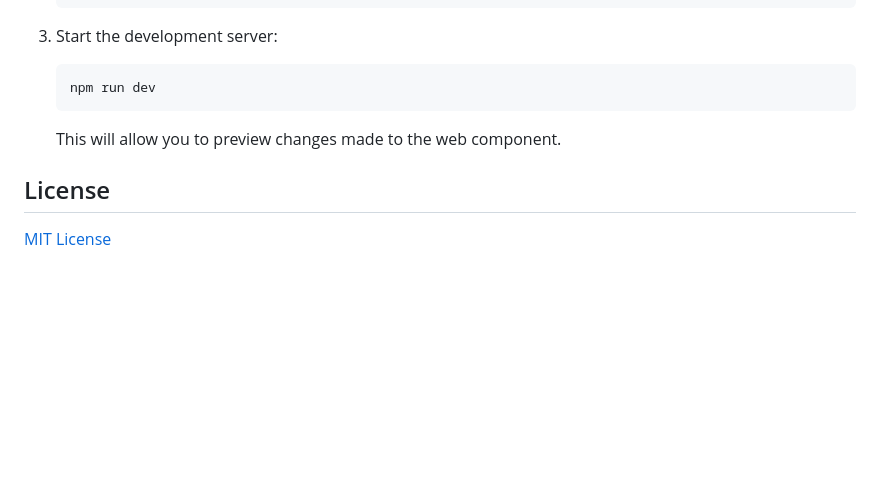
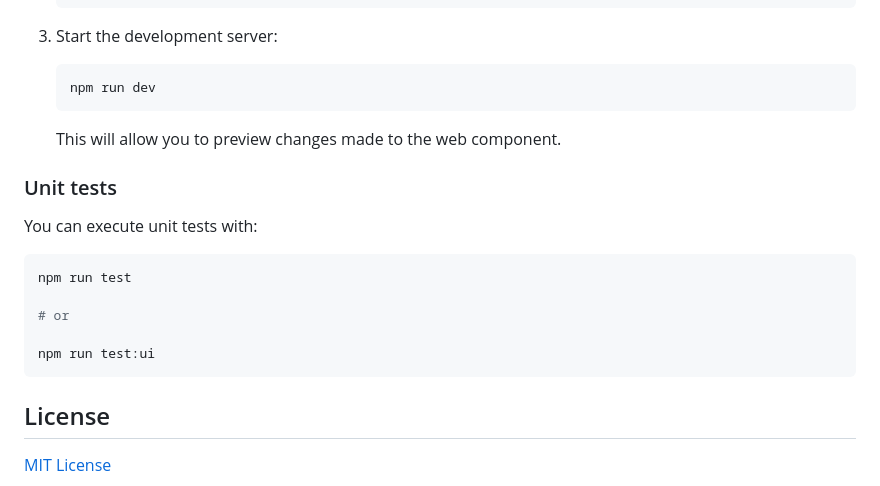
Before and after one commit to thegreenwebfoundation/gaw-web-component, a Markdown page: README.md, the part around the change. Drawn GitHub-style; blank space fills up the shorter version.

Commit message:
docs: :memo: readme update
add unit tests step to README

````diff
--- a/README.md
+++ b/README.md
@@ -165,6 +165,18 @@ This component is built using standard web components and supports all modern br
 
    This will allow you to preview changes made to the web component.
 
+### Unit tests
+
+You can execute unit tests with:
+
+```bash
+npm run test
+
+# or
+
+npm run test:ui
+```
+
 ## License
 
 [MIT License](LICENSE)
````
